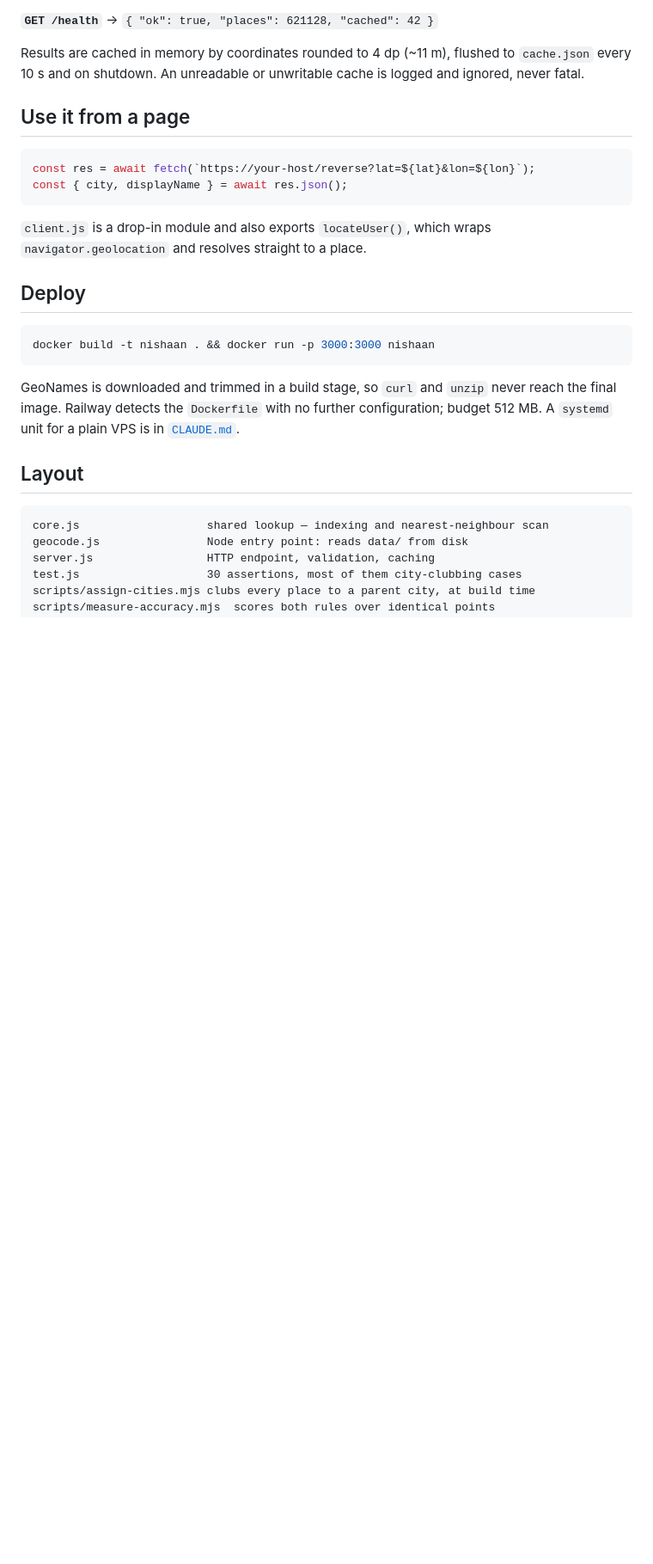
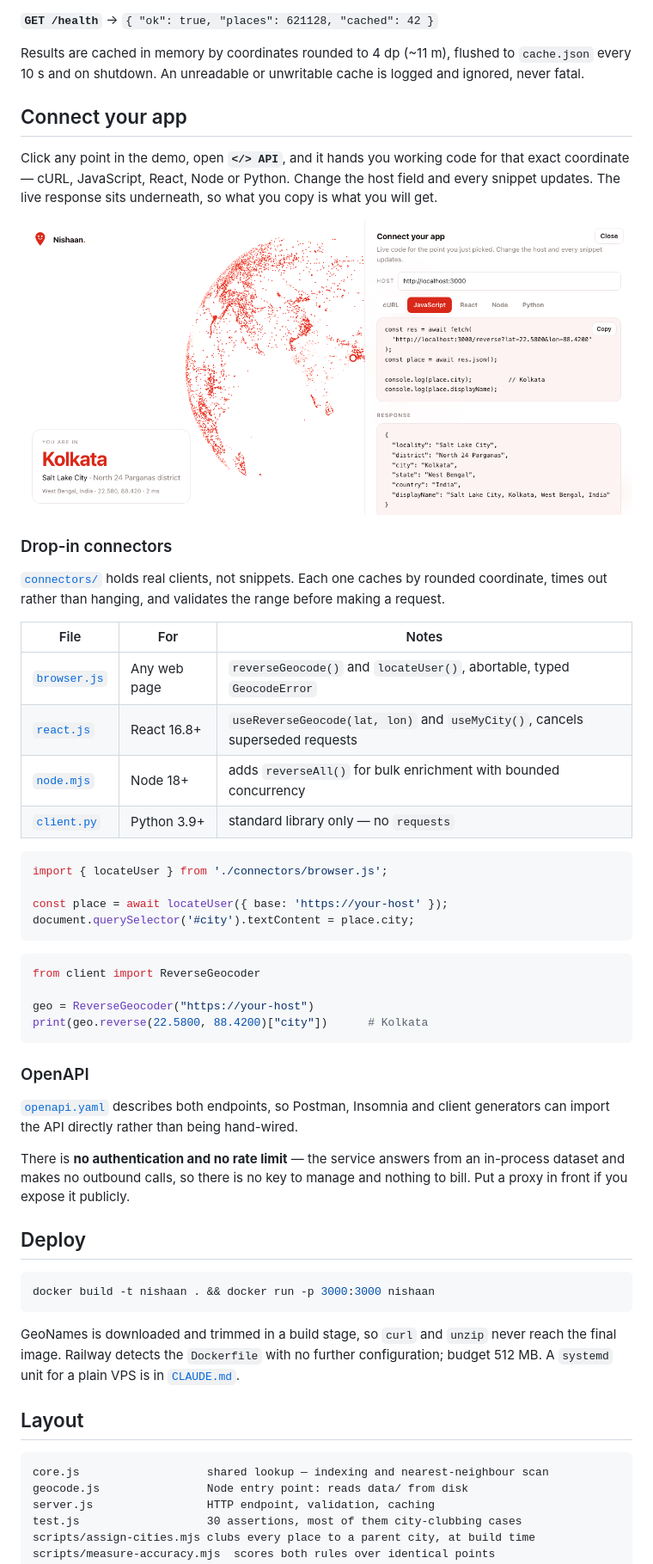
Before and after one commit to Dibakar01/reverse-geocoding, a Markdown page: README.md, the part around one of its changes. Shown at 86% size. GitHub-like rendering; pictures changed too: assets/connect-light.png (added); blank space fills up the shorter version.

````diff
--- a/README.md
+++ b/README.md
@@ -173,15 +173,52 @@ Results are cached in memory by coordinates rounded to 4 dp (~11 m), flushed to
 `cache.json` every 10 s and on shutdown. An unreadable or unwritable cache is
 logged and ignored, never fatal.
 
-## Use it from a page
+## Connect your app
+
+Click any point in the demo, open **`</> API`**, and it hands you working code for
+that exact coordinate — cURL, JavaScript, React, Node or Python. Change the host
+field and every snippet updates. The live response sits underneath, so what you
+copy is what you will get.
+
+<picture>
+  <img alt="The demo's API panel open beside the globe. A point near Kolkata is picked, and the panel shows a JavaScript fetch snippet for lat 22.58, lon 88.42 with a copy button, and below it the live JSON response: locality Salt Lake City, district North 24 Parganas, city Kolkata, state West Bengal, country India." src="assets/connect-light.png" width="100%">
+</picture>
+
+### Drop-in connectors
+
+[`connectors/`](connectors/) holds real clients, not snippets. Each one caches by
+rounded coordinate, times out rather than hanging, and validates the range before
+making a request.
+
+| File | For | Notes |
+|---|---|---|
+| [`browser.js`](connectors/browser.js) | Any web page | `reverseGeocode()` and `locateUser()`, abortable, typed `GeocodeError` |
+| [`react.js`](connectors/react.js) | React 16.8+ | `useReverseGeocode(lat, lon)` and `useMyCity()`, cancels superseded requests |
+| [`node.mjs`](connectors/node.mjs) | Node 18+ | adds `reverseAll()` for bulk enrichment with bounded concurrency |
+| [`client.py`](connectors/client.py) | Python 3.9+ | standard library only — no `requests` |
 
 ```js
-const res = await fetch(`https://your-host/reverse?lat=${lat}&lon=${lon}`);
-const { city, displayName } = await res.json();
+import { locateUser } from './connectors/browser.js';
+
+const place = await locateUser({ base: 'https://your-host' });
+document.querySelector('#city').textContent = place.city;
 ```
 
-`client.js` is a drop-in module and also exports `locateUser()`, which wraps
-`navigator.geolocation` and resolves straight to a place.
+```python
+from client import ReverseGeocoder
+
+geo = ReverseGeocoder("https://your-host")
+print(geo.reverse(22.5800, 88.4200)["city"])      # Kolkata
+```
+
+### OpenAPI
+
+[`openapi.yaml`](openapi.yaml) describes both endpoints, so Postman, Insomnia and
+client generators can import the API directly rather than being hand-wired.
+
+There is **no authentication and no rate limit** — the service answers from an
+in-process dataset and makes no outbound calls, so there is no key to manage and
+nothing to bill. Put a proxy in front if you expose it publicly.
 
 ## Deploy
 
````
Also changed, not shown: other parts of README.md (+2 -0 lines), 7 other files.
